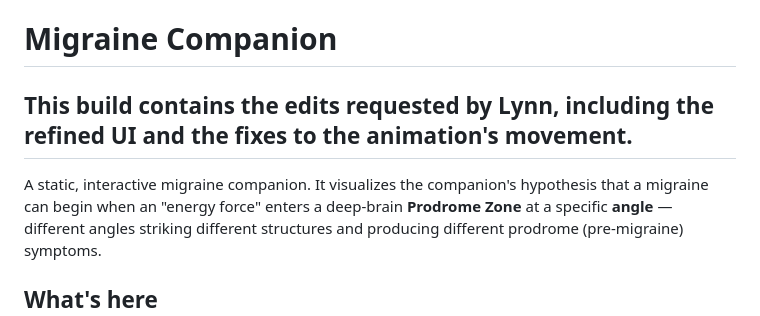
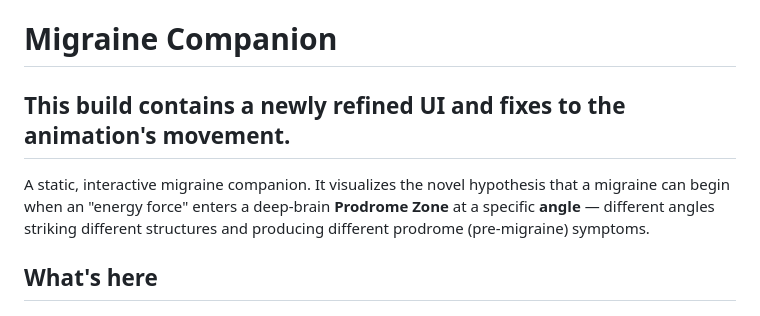
Before and after one commit to ReasJohnC/MigraineCompanion, a Markdown page: README.md, the part around the change. GitHub-like rendering.

Commit message:
Refine README description and UI details

```diff
--- a/README.md
+++ b/README.md
@@ -1,9 +1,8 @@
 # Migraine Companion
 
-## This build contains the edits requested by Lynn, including the refined UI and the fixes to the animation's movement.
+## This build contains a newly refined UI and fixes to the animation's movement.
 
-A static, interactive migraine companion. It visualizes the
-companion's hypothesis that a migraine can begin when an "energy force" enters a deep-brain
+A static, interactive migraine companion. It visualizes the novel hypothesis that a migraine can begin when an "energy force" enters a deep-brain
 **Prodrome Zone** at a specific **angle** — different angles striking different structures and
 producing different prodrome (pre-migraine) symptoms.
 
```
